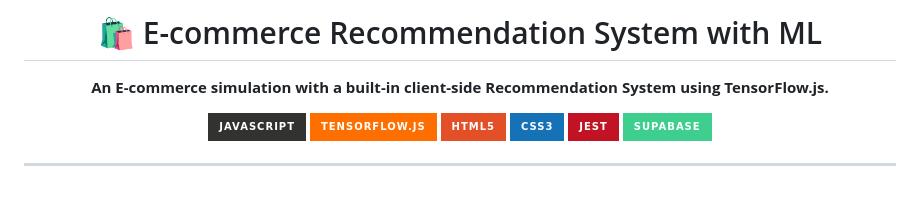
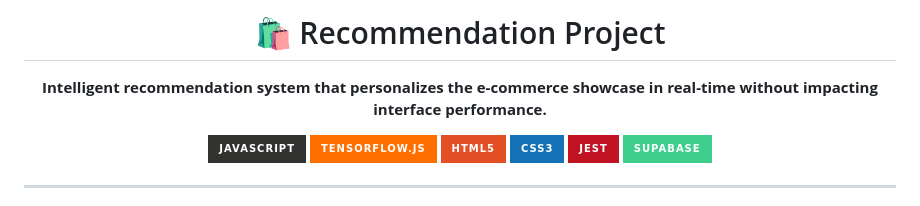
Before and after one commit to brunoteixeiralc/projeto-recomendacoes, a Markdown page: README_EN.md, the part around the change. Drawn GitHub-style; badges without logos.

Commit message:
docs: Update project title and description in both Portuguese and English README files.

```diff
--- a/README_EN.md
+++ b/README_EN.md
@@ -1,9 +1,9 @@
 <p align="center">
-  <h1 align="center">🛍️ E-commerce Recommendation System with ML</h1>
+  <h1 align="center">🛍️ Recommendation Project</h1>
 </p>
 
 <p align="center">
-  <strong>An E-commerce simulation with a built-in client-side Recommendation System using TensorFlow.js.</strong>
+  <strong>Intelligent recommendation system that personalizes the e-commerce showcase in real-time without impacting interface performance.</strong>
 </p>
 
 <p align="center">
```
Also changed, not shown: README.md (+2 -2 lines).
